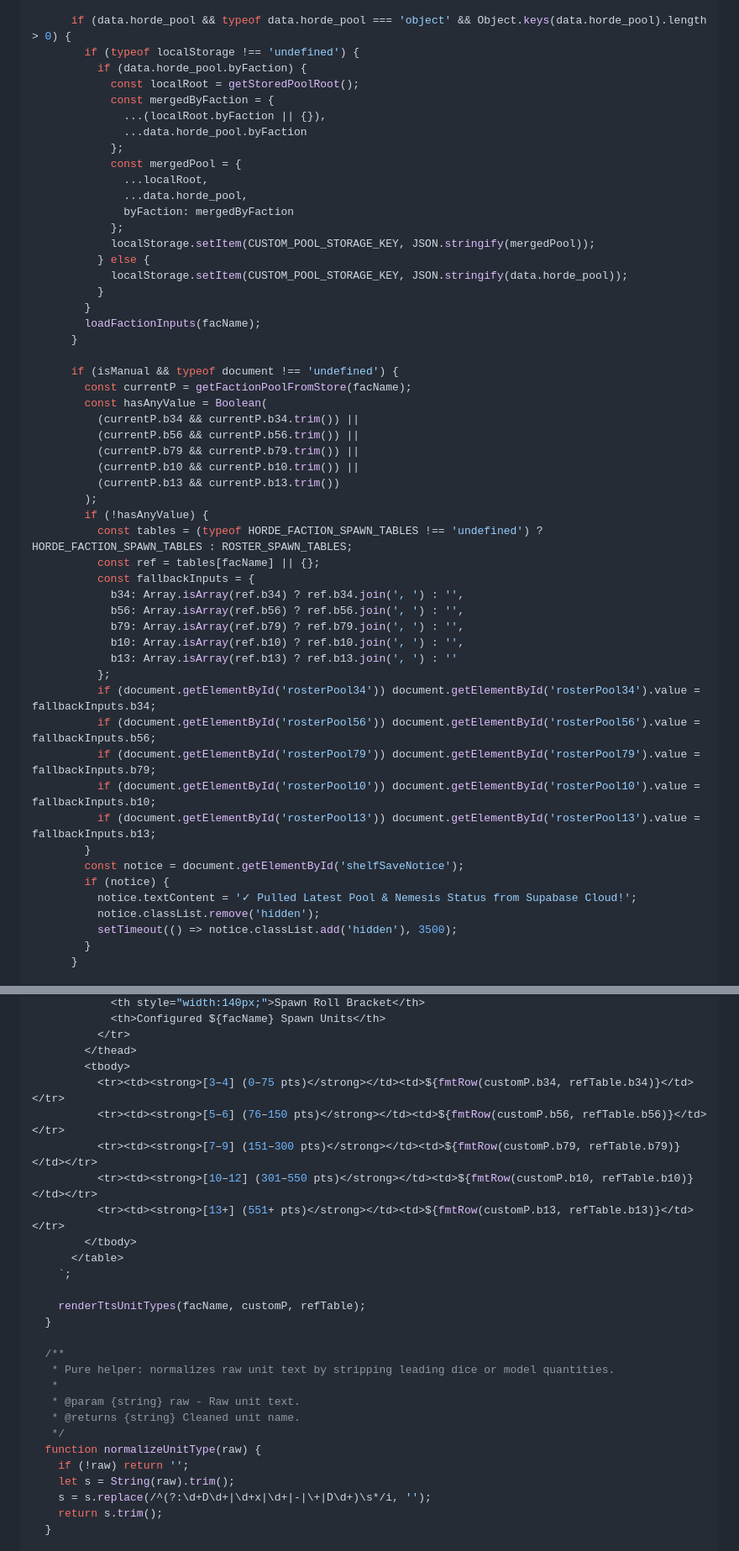
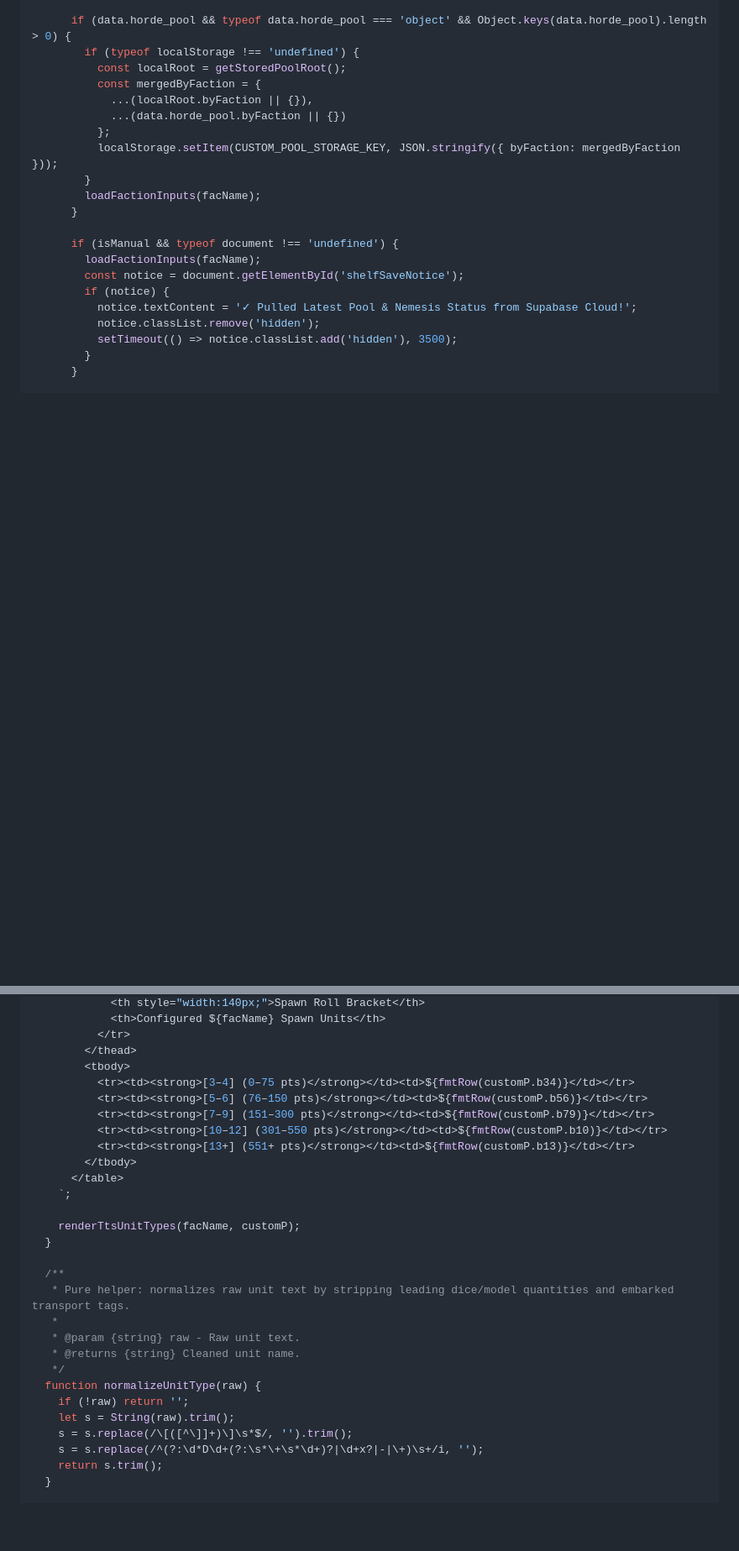
Before and after one commit to eduardoutsch/armageddon-vox, a Markdown page: bundles/bundle_roster_logic.md, 2 parts joined by grey strips. Shown at 84% size. Rendered like a GitHub page; blank space fills up the shorter version.

Commit message:
docs(bundles): sync roster logic and UI test bundles with byFaction pools

```diff
--- a/bundles/bundle_roster_logic.md
+++ b/bundles/bundle_roster_logic.md
@@ -342,50 +336,18 @@ var activeRosterTab = 'nemesis';
 
       if (data.horde_pool && typeof data.horde_pool === 'object' && Object.keys(data.horde_pool).length > 0) {
         if (typeof localStorage !== 'undefined') {
-          if (data.horde_pool.byFaction) {
-            const localRoot = getStoredPoolRoot();
-            const mergedByFaction = {
-              ...(localRoot.byFaction || {}),
-              ...data.horde_pool.byFaction
-            };
-            const mergedPool = {
-              ...localRoot,
-              ...data.horde_pool,
-              byFaction: mergedByFaction
-            };
-            localStorage.setItem(CUSTOM_POOL_STORAGE_KEY, JSON.stringify(mergedPool));
-          } else {
-            localStorage.setItem(CUSTOM_POOL_STORAGE_KEY, JSON.stringify(data.horde_pool));
-          }
+          const localRoot = getStoredPoolRoot();
+          const mergedByFaction = {
+            ...(localRoot.byFaction || {}),
+            ...(data.horde_pool.byFaction || {})
+          };
+          localStorage.setItem(CUSTOM_POOL_STORAGE_KEY, JSON.stringify({ byFaction: mergedByFaction }));
         }
         loadFactionInputs(facName);
       }
 
       if (isManual && typeof document !== 'undefined') {
-        const currentP = getFactionPoolFromStore(facName);
-        const hasAnyValue = Boolean(
-          (currentP.b34 && currentP.b34.trim()) ||
-          (currentP.b56 && currentP.b56.trim()) ||
-          (currentP.b79 && currentP.b79.trim()) ||
-          (currentP.b10 && currentP.b10.trim()) ||
-          (currentP.b13 && currentP.b13.trim())
-        );
-        if (!hasAnyValue) {
-          const tables = (typeof HORDE_FACTION_SPAWN_TABLES !== 'undefined') ? HORDE_FACTION_SPAWN_TABLES : ROSTER_SPAWN_TABLES;
-          const ref = tables[facName] || {};
-          const fallbackInputs = {
-            b34: Array.isArray(ref.b34) ? ref.b34.join(', ') : '',
-            b56: Array.isArray(ref.b56) ? ref.b56.join(', ') : '',
-            b79: Array.isArray(ref.b79) ? ref.b79.join(', ') : '',
-            b10: Array.isArray(ref.b10) ? ref.b10.join(', ') : '',
-            b13: Array.isArray(ref.b13) ? ref.b13.join(', ') : ''
-          };
-          if (document.getElementById('rosterPool34')) document.getElementById('rosterPool34').value = fallbackInputs.b34;
-          if (document.getElementById('rosterPool56')) document.getElementById('rosterPool56').value = fallbackInputs.b56;
-          if (document.getElementById('rosterPool79')) document.getElementById('rosterPool79').value = fallbackInputs.b79;
-          if (document.getElementById('rosterPool10')) document.getElementById('rosterPool10').value = fallbackInputs.b10;
-          if (document.getElementById('rosterPool13')) document.getElementById('rosterPool13').value = fallbackInputs.b13;
-        }
+        loadFactionInputs(facName);
         const notice = document.getElementById('shelfSaveNotice');
         if (notice) {
           notice.textContent = '✓ Pulled Latest Pool & Nemesis Status from Supabase Cloud!';
@@ -456,20 +415,20 @@ var activeRosterTab = 'nemesis';
           </tr>
         </thead>
         <tbody>
-          <tr><td><strong>[3–4] (0–75 pts)</strong></td><td>${fmtRow(customP.b34, refTable.b34)}</td></tr>
-          <tr><td><strong>[5–6] (76–150 pts)</strong></td><td>${fmtRow(customP.b56, refTable.b56)}</td></tr>
-          <tr><td><strong>[7–9] (151–300 pts)</strong></td><td>${fmtRow(customP.b79, refTable.b79)}</td></tr>
-          <tr><td><strong>[10–12] (301–550 pts)</strong></td><td>${fmtRow(customP.b10, refTable.b10)}</td></tr>
-          <tr><td><strong>[13+] (551+ pts)</strong></td><td>${fmtRow(customP.b13, refTable.b13)}</td></tr>
+          <tr><td><strong>[3–4] (0–75 pts)</strong></td><td>${fmtRow(customP.b34)}</td></tr>
+          <tr><td><strong>[5–6] (76–150 pts)</strong></td><td>${fmtRow(customP.b56)}</td></tr>
+          <tr><td><strong>[7–9] (151–300 pts)</strong></td><td>${fmtRow(customP.b79)}</td></tr>
+          <tr><td><strong>[10–12] (301–550 pts)</strong></td><td>${fmtRow(customP.b10)}</td></tr>
+          <tr><td><strong>[13+] (551+ pts)</strong></td><td>${fmtRow(customP.b13)}</td></tr>
         </tbody>
       </table>
     `;
 
-    renderTtsUnitTypes(facName, customP, refTable);
+    renderTtsUnitTypes(facName, customP);
   }
 
   /**
-   * Pure helper: normalizes raw unit text by stripping leading dice or model quantities.
+   * Pure helper: normalizes raw unit text by stripping leading dice/model quantities and embarked transport tags.
    *
    * @param {string} raw - Raw unit text.
    * @returns {string} Cleaned unit name.
@@ -477,7 +436,8 @@ var activeRosterTab = 'nemesis';
   function normalizeUnitType(raw) {
     if (!raw) return '';
     let s = String(raw).trim();
-    s = s.replace(/^(?:\d+D\d+|\d+x|\d+|-|\+|D\d+)\s*/i, '');
+    s = s.replace(/\[([^\]]+)\]\s*$/, '').trim();
+    s = s.replace(/^(?:\d*D\d+(?:\s*\+\s*\d+)?|\d+x?|-|\+)\s+/i, '');
     return s.trim();
   }
 
```
Also changed, not shown: other parts of bundles/bundle_roster_logic.md (+34 -51 lines), bundles/bundle_tests_ui_roster_rogue.md (+72 -15 lines).
